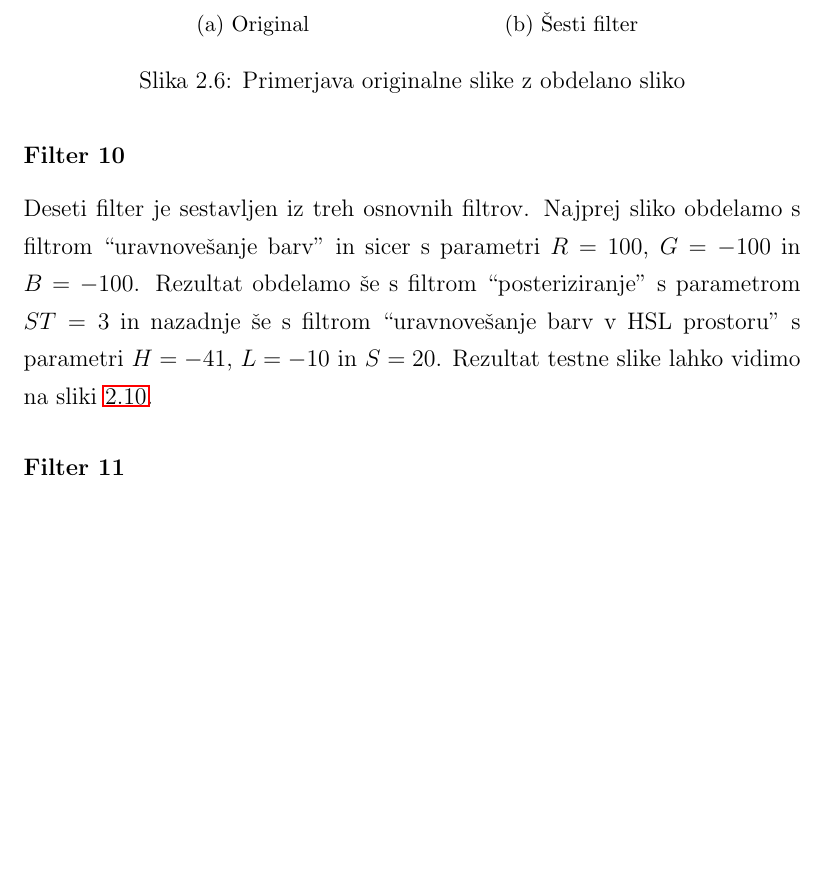
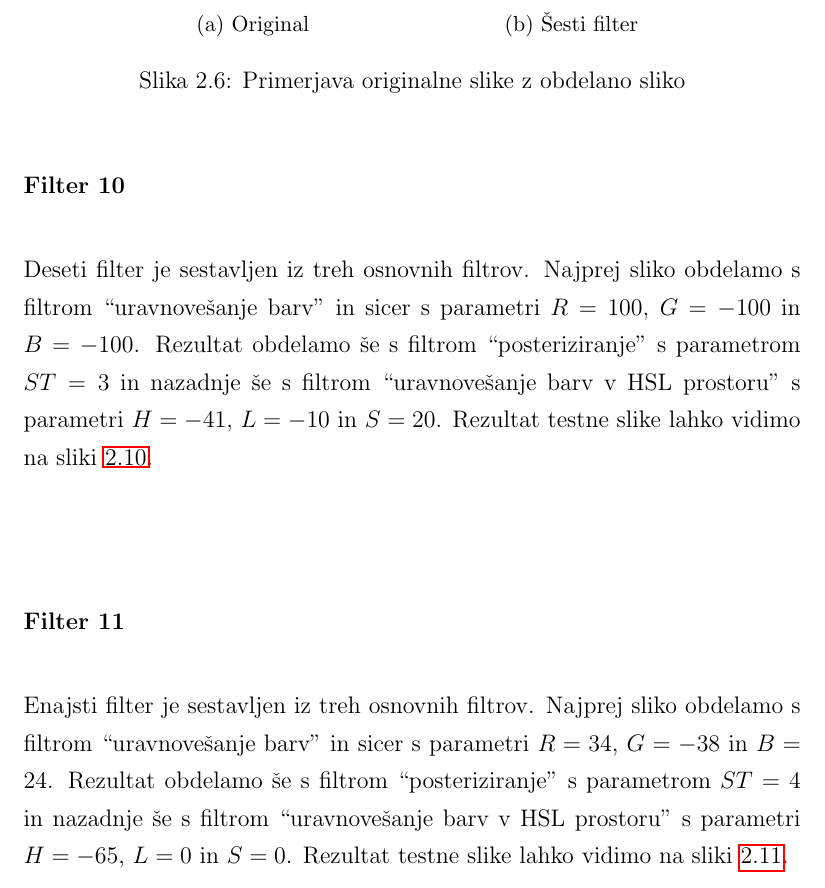
Before and after one commit to majcn/FrameOfFame, a LaTeX thesis (report/master.tex, which reads report/content/magistrska_naloga.tex): part of page 27 of 47, cut so that both start at the same text, the shorter picture padded with empty space. Compiled offline with pdfLaTeX.

Commit message:
filter#11

```diff
--- a/report/content/magistrska_naloga.tex
+++ b/report/content/magistrska_naloga.tex
@@ -412,6 +412,13 @@ vidimo na sliki~\ref{fig:lena_filter_10}.
 
 
 \subsubsection*{Filter 11}
+Enajsti filter je sestavljen iz treh osnovnih filtrov. Najprej sliko obdelamo s
+filtrom ``uravnovešanje barv'' in sicer s parametri $R = 34$, $G = -38$ in
+$B = 24$. Rezultat obdelamo še s filtrom ``posteriziranje'' s parametrom
+$ST= 4$ in nazadnje še s filtrom ``uravnovešanje barv v HSL prostoru'' s
+parametri $H = -65$, $L = 0$ in $S = 0$. Rezultat testne slike lahko
+vidimo na sliki~\ref{fig:lena_filter_11}.
+
 \begin{figure}[h]
     \centering
     \begin{subfigure}[b]{0.4\textwidth}
```
